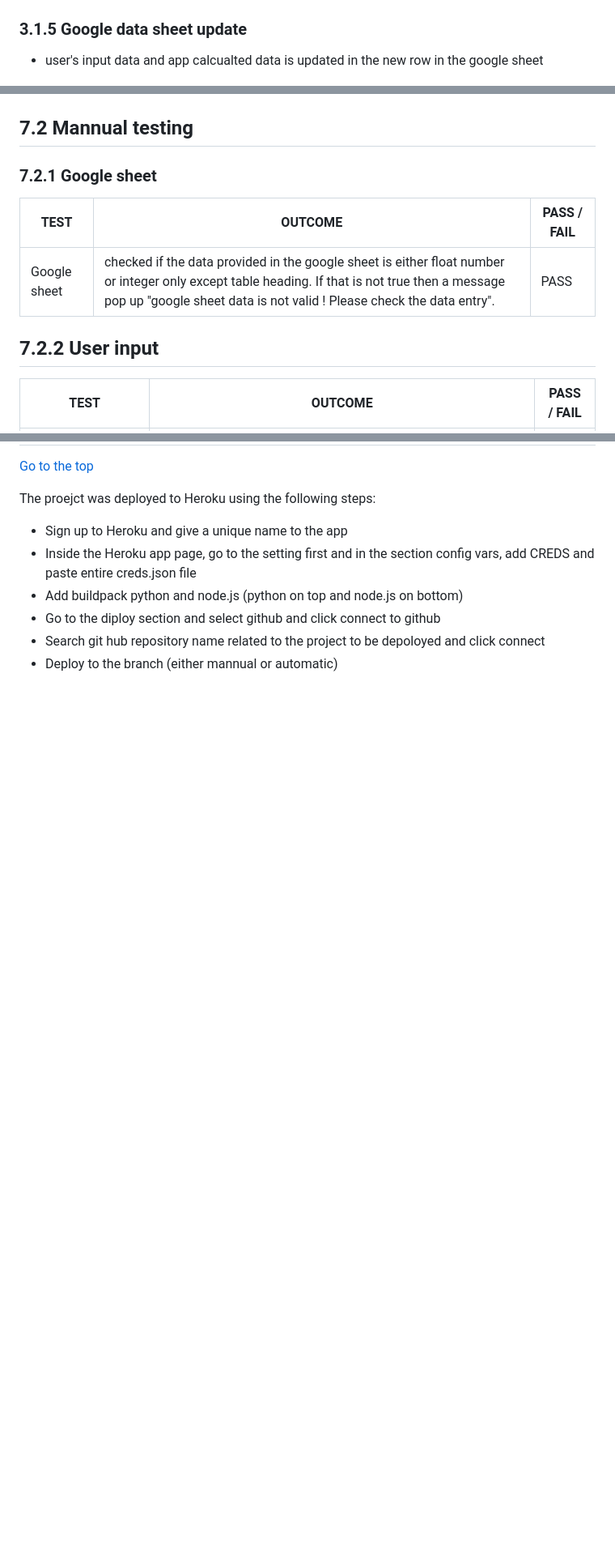
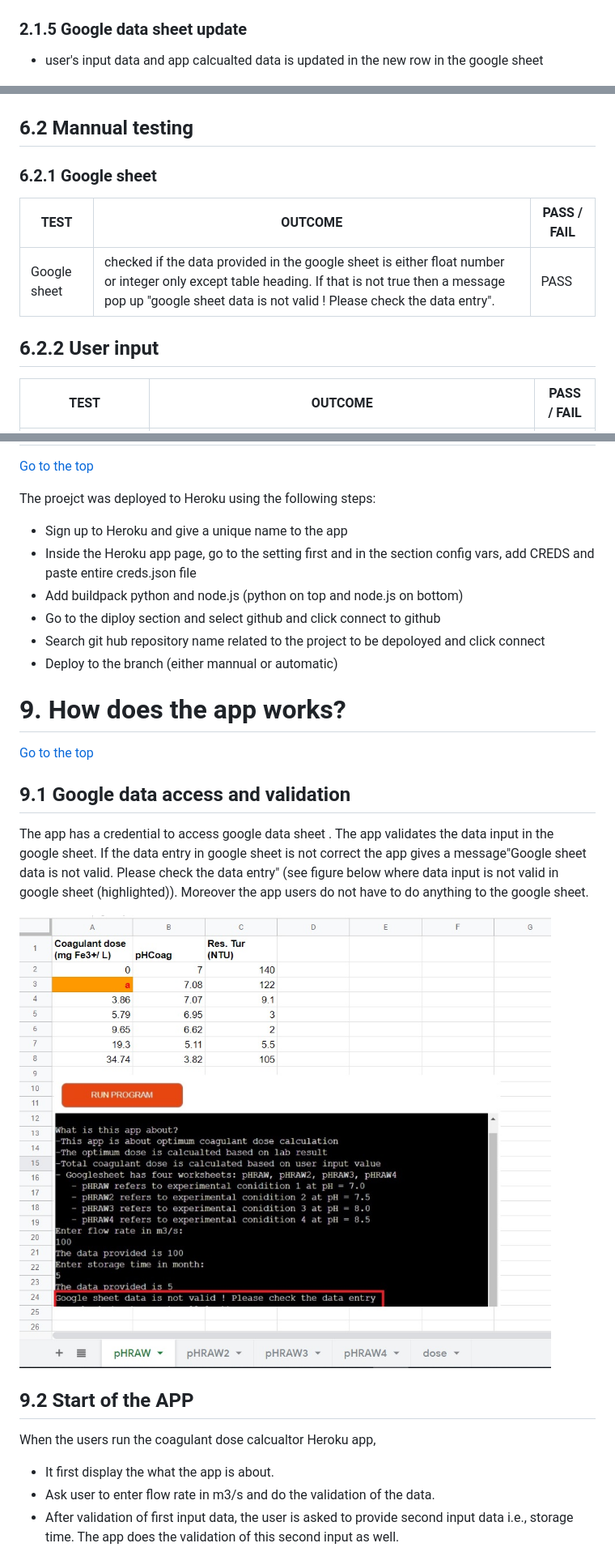
Before and after one commit to dhakal79/-Portfolio-project-MS3, a Markdown page: README.md, 3 parts joined by grey strips. Shown: that part at 81% size. Drawn GitHub-style; pictures changed too: images/google-sheet-validation.jpg (added); blank space fills up the shorter version.

```diff
--- a/README.md
+++ b/README.md
@@ -89,7 +77,7 @@ When the users run the program in the Heroku  app,
   - Based on the optimum dose calculated and user's input data, app calcualte the coagulant dose needed for differnt types of coagulants used
 ![dose_calcualtion](images/app-calculation.jpg)
 
-### 3.1.5 Google data sheet update
+### 2.1.5 Google data sheet update
   - user's input data and app calcualted data is updated in the new row in the google sheet
 
 ![update_google_data_sheet](images/dose-calulation-.jpg)
@@ -149,12 +141,12 @@ Flow chart was used to conceptualise the optimum coagulant dose calcualtor idea.
   I have tested this project manually by passing the code through PEP8 online validation tool and confirmed there are no errors. The screenshot is as shown below:
   ![PEP8_online_validation](images/pep8_online.jpg)
-## 7.2 Mannual testing
-### 7.2.1 Google sheet
+## 6.2 Mannual testing
+### 6.2.1 Google sheet
 TEST            | OUTCOME                          | PASS / FAIL
 --------------- | -------------------------------- | ---------------
 Google sheet | checked if the data provided in the google sheet is either float number or integer only except table heading. If that is not true then a message pop up "google sheet data is not valid ! Please check the data entry".| PASS
 
-## 7.2.2 User input
+## 6.2.2 User input
 TEST            | OUTCOME                          | PASS / FAIL
 --------------- | -------------------------------- | ---------------
 User input | checked if the data provided by user is either integer or float or positive. In case not true then it gives an error message "Please enter numeric value greater than 0" and "Enter value can't be zero or negative, try again". This message po up until the correct input value is provided by user.| PASS
@@ -185,3 +182,19 @@ Update google sheet data in new row | Checked if the data updated in the google
 - Search git hub repository name related to the project to be depoloyed and click connect
 - Deploy to the branch (either mannual or automatic)
 
+ <a name="play-app"></a>
+
+# 9. How does the app works?
+  [Go to the top](#table-of-contents)
+
+## 9.1 Google data access and validation
+The app has a credential to access google data sheet . The app validates the data input in the google sheet. If the data entry in google sheet is not correct the app gives a message"Google sheet data is not valid. Please check the data entry" (see figure below where data input is not valid in google sheet (highlighted)). Moreover the app users do not have to do anything to the google sheet.
+
+![google-sheet-validation](images/google-sheet-validation.jpg)
+
+## 9.2 Start of the APP
+When the users run the coagulant dose calcualtor Heroku  app,
+- It first display the what the app is about.
+-  Ask user to enter flow rate in m3/s and do the validation of the data.
+- After validation of first input data, the user is asked to provide second input data i.e., storage time. The app does the validation of this second input as well.
+
```
Also changed, not shown: other parts of README.md (+55 -40 lines), images/calculation.jpg (added), images/user-input.jpg (added).
